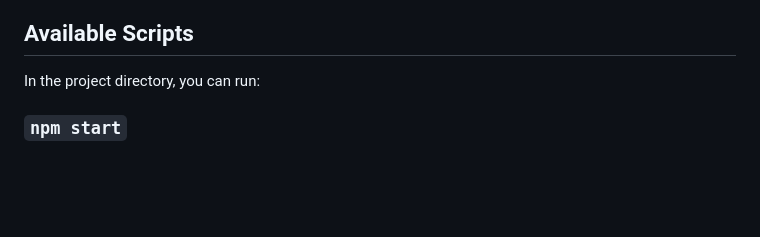
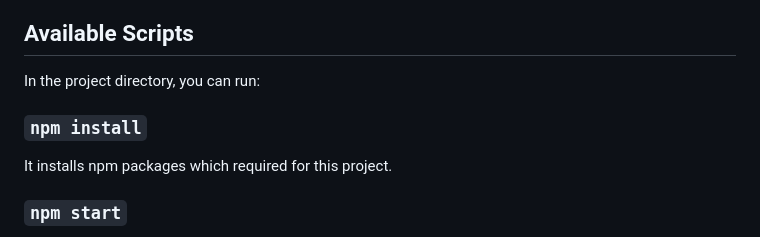
Before and after one commit to polepallesunil/reacapp, a Markdown page: README.md, the part around the change. GitHub-like rendering; blank space fills up the shorter version.

```diff
--- a/README.md
+++ b/README.md
@@ -5,6 +5,10 @@ This project was bootstrapped with [Create React App](https://github.com/faceboo
 ## Available Scripts
 
 In the project directory, you can run:
+
+### `npm install`
+
+It installs npm packages which required for this project.
 
 ### `npm start`
 
```
